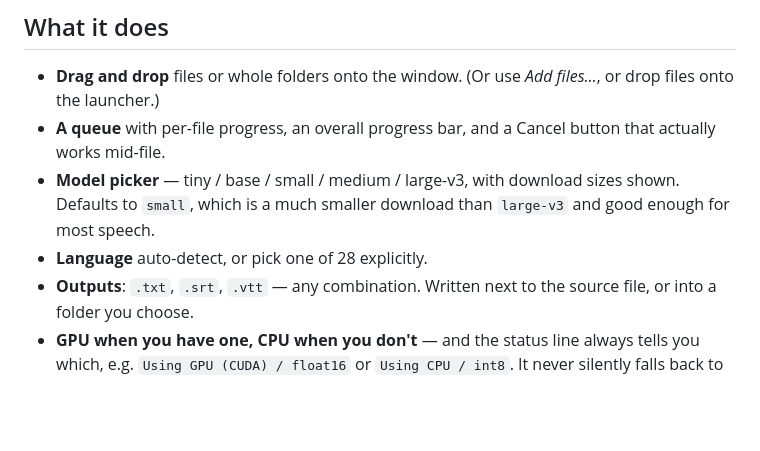
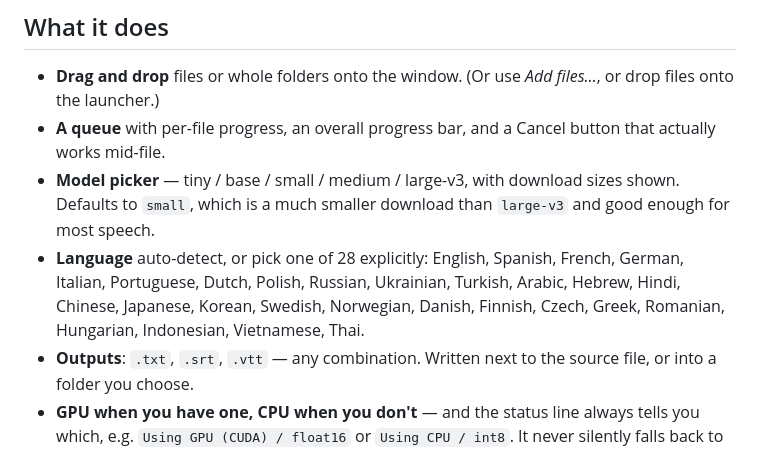
Before and after one commit to DJsluxx/scribedrop, a Markdown page: README.md, the part around one of its changes. GitHub-like rendering; blank space fills up the shorter version.

```diff
--- a/README.md
+++ b/README.md
@@ -30,7 +30,9 @@ ScribeDrop is the missing front end: the same engine, wrapped in a window.
 - **A queue** with per-file progress, an overall progress bar, and a Cancel button that actually works mid-file.
 - **Model picker** — tiny / base / small / medium / large-v3, with download sizes shown. Defaults to `small`,
   which is a much smaller download than `large-v3` and good enough for most speech.
-- **Language** auto-detect, or pick one of 28 explicitly.
+- **Language** auto-detect, or pick one of 28 explicitly: English, Spanish, French, German, Italian,
+  Portuguese, Dutch, Polish, Russian, Ukrainian, Turkish, Arabic, Hebrew, Hindi, Chinese, Japanese, Korean,
+  Swedish, Norwegian, Danish, Finnish, Czech, Greek, Romanian, Hungarian, Indonesian, Vietnamese, Thai.
 - **Outputs**: `.txt`, `.srt`, `.vtt` — any combination. Written next to the source file, or into a folder you choose.
 - **GPU when you have one, CPU when you don't** — and the status line always tells you which, e.g.
   `Using GPU (CUDA) / float16` or `Using CPU / int8`. It never silently falls back to the slow path.
```
Also changed, not shown: other parts of README.md (+33 -3 lines).
